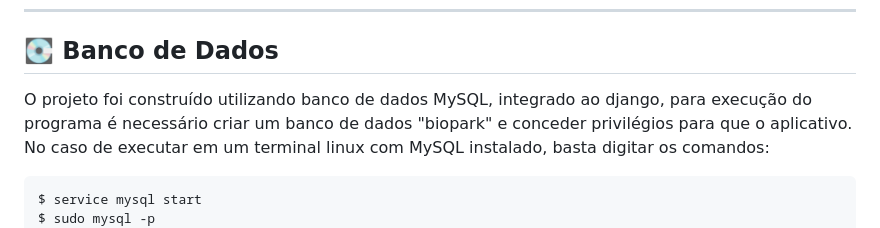
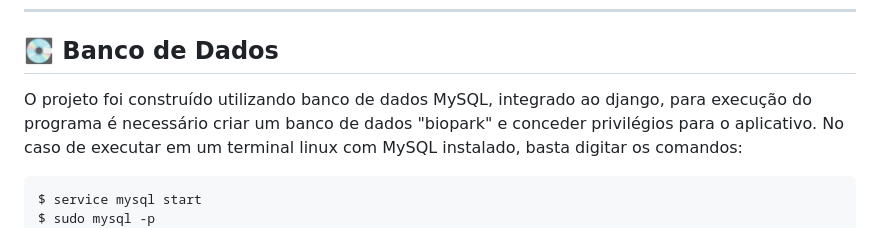
Before and after one commit to GabesSeven/biopark-test, a Markdown page: README.md, the part around the change. Rendered like a GitHub page.

```diff
--- a/README.md
+++ b/README.md
@@ -24,7 +24,7 @@
 
 <!--sec data-title="Prompt: OS X and Linux" data-id="OSX_Linux_prompt" data-collapse=true ces-->
 
-O projeto foi construído utilizando banco de dados MySQL, integrado ao django, para execução do programa é necessário criar um banco de dados "biopark" e conceder privilégios para que o aplicativo.
+O projeto foi construído utilizando banco de dados MySQL, integrado ao django, para execução do programa é necessário criar um banco de dados "biopark" e conceder privilégios para o aplicativo.
 No caso de executar em um terminal linux com MySQL instalado, basta digitar os comandos:
 
     $ service mysql start
```
